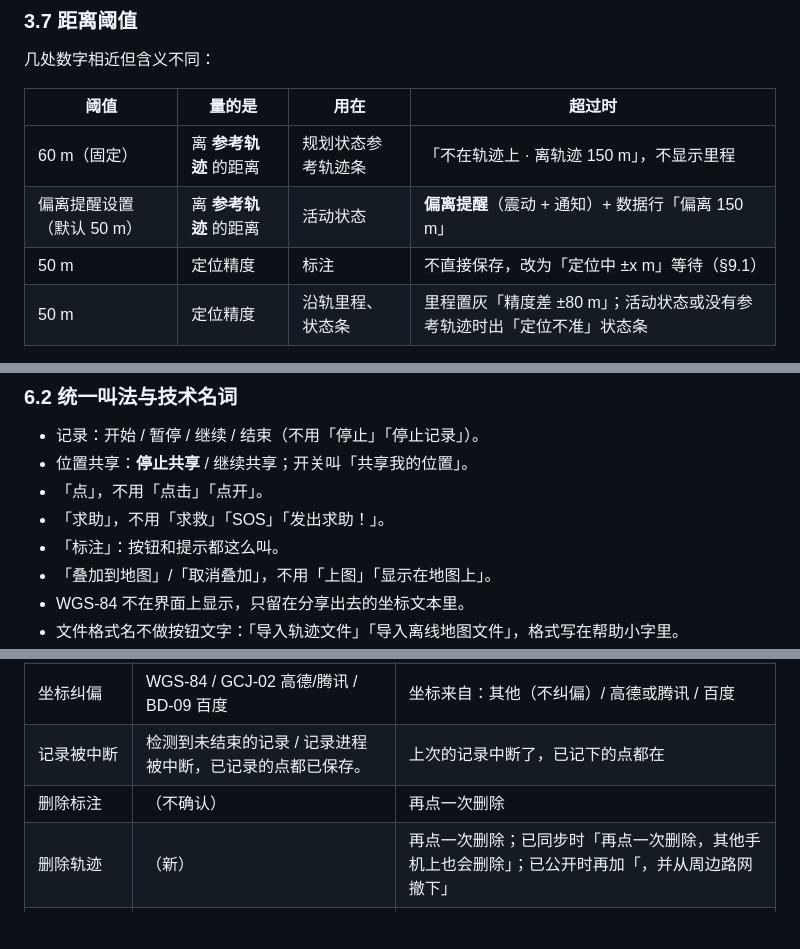
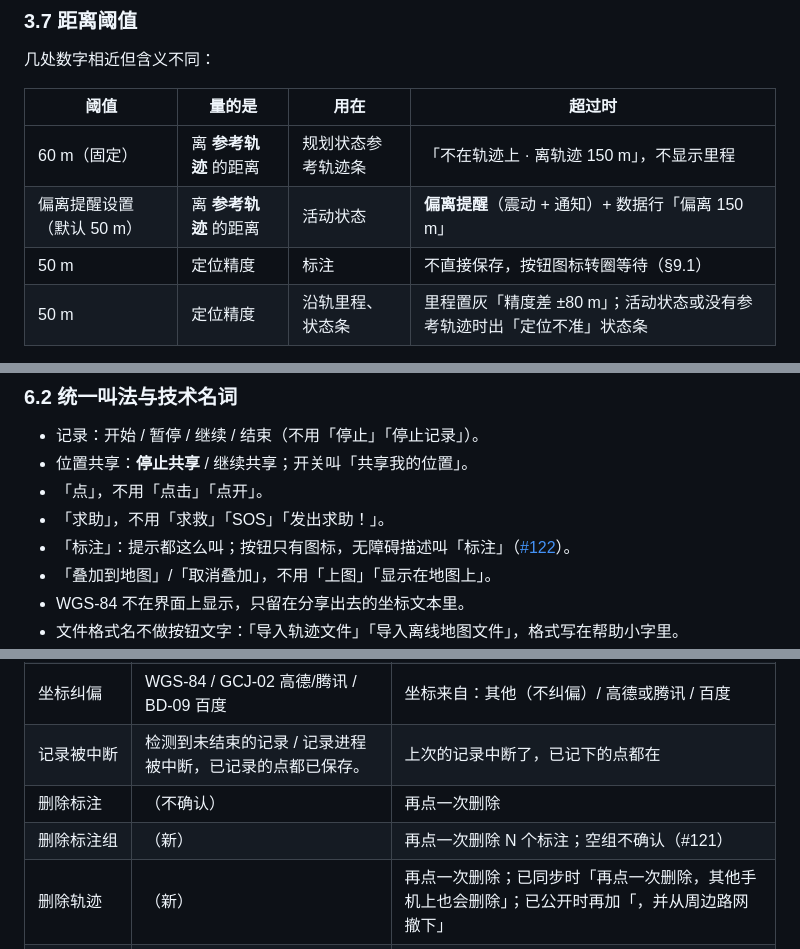
Before and after one commit to zibyn/stars-outdoor, a Markdown page: docs/spec/ux-v2.md, 3 parts joined by grey strips. Rendered like a GitHub page; blank space fills up the shorter version.

```diff
--- a/docs/spec/ux-v2.md
+++ b/docs/spec/ux-v2.md
@@ -196,7 +196,7 @@
 |---|---|---|---|
 | 60 m（固定） | 离 **参考轨迹** 的距离 | 规划状态参考轨迹条 | 「不在轨迹上 · 离轨迹 150 m」，不显示里程 |
 | 偏离提醒设置（默认 50 m） | 离 **参考轨迹** 的距离 | 活动状态 | **偏离提醒**（震动 + 通知）+ 数据行「偏离 150 m」 |
-| 50 m | 定位精度 | 标注 | 不直接保存，改为「定位中 ±x m」等待（§9.1） |
+| 50 m | 定位精度 | 标注 | 不直接保存，按钮图标转圈等待（§9.1） |
 | 50 m | 定位精度 | 沿轨里程、状态条 | 里程置灰「精度差 ±80 m」；活动状态或没有参考轨迹时出「定位不准」状态条 |
 
 规划状态本来就没有偏离提醒，所以规划状态的文案不提偏离提醒。
@@ -344,7 +344,7 @@
 - 位置共享：**停止共享** / 继续共享；开关叫「共享我的位置」。
 - 「点」，不用「点击」「点开」。
 - 「求助」，不用「求救」「SOS」「发出求助！」。
-- 「标注」：按钮和提示都这么叫。
+- 「标注」：提示都这么叫；按钮只有图标，无障碍描述叫「标注」（[#122](https://github.com/zibyn/stars-outdoor/issues/122)）。
 - 「叠加到地图」/「取消叠加」，不用「上图」「显示在地图上」。
 - WGS-84 不在界面上显示，只留在分享出去的坐标文本里。
 - 文件格式名不做按钮文字：「导入轨迹文件」「导入离线地图文件」，格式写在帮助小字里。
@@ -416,6 +416,7 @@
 | 坐标纠偏 | WGS-84 / GCJ-02 高德/腾讯 / BD-09 百度 | 坐标来自：其他（不纠偏）/ 高德或腾讯 / 百度 |
 | 记录被中断 | 检测到未结束的记录 / 记录进程被中断，已记录的点都已保存。 | 上次的记录中断了，已记下的点都在 |
 | 删除标注 | （不确认） | 再点一次删除 |
+| 删除标注组 | （新） | 再点一次删除 N 个标注；空组不确认（#121） |
 | 删除轨迹 | （新） | 再点一次删除；已同步时「再点一次删除，其他手机上也会删除」；已公开时再加「，并从周边路网撤下」 |
 | 删除队伍轨迹 | （新） | 这是队伍轨迹，先换一条或结束行程 |
 
```
Also changed, not shown: other parts of docs/spec/ux-v2.md (+9 -9 lines), CONTEXT.md (+6 -1 lines), docs/spec/mvp.md (+1 -0 lines).
